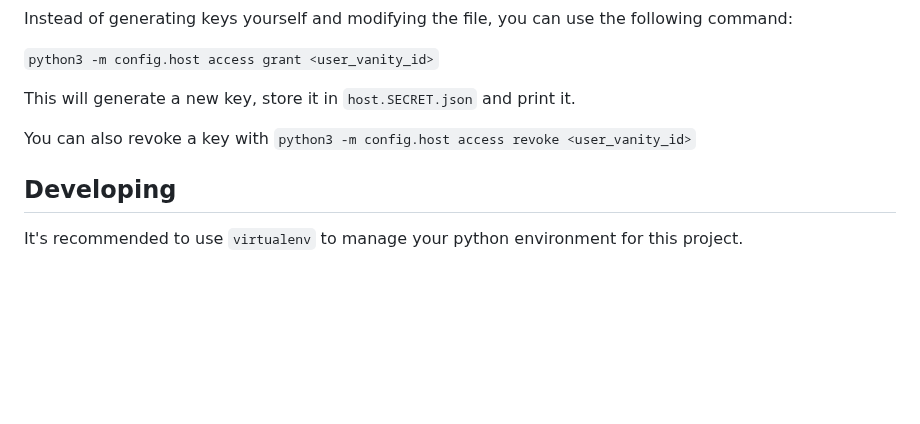
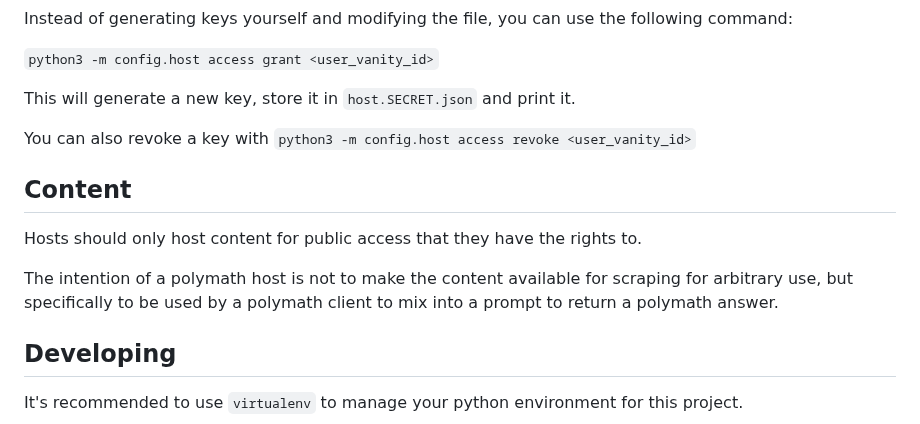
Before and after one commit to dglazkov/polymath, a Markdown page: README.md, the part around the change. GitHub-like rendering; blank space fills up the shorter version.

Commit message:
Add a little stub message about content.
Part of #94.

```diff
--- a/README.md
+++ b/README.md
@@ -508,6 +508,14 @@ This will generate a new key, store it in `host.SECRET.json` and print it.
 
 You can also revoke a key with `python3 -m config.host access revoke <user_vanity_id>`
 
+## Content
+
+Hosts should only host content for public access that they have the rights to.
+
+The intention of a polymath host is not to make the content available for
+scraping for arbitrary use, but specifically to be used by a polymath client to
+mix into a prompt to return a polymath answer.
+
 ## Developing
 
 It's recommended to use `virtualenv` to manage your python environment for this project.
```
